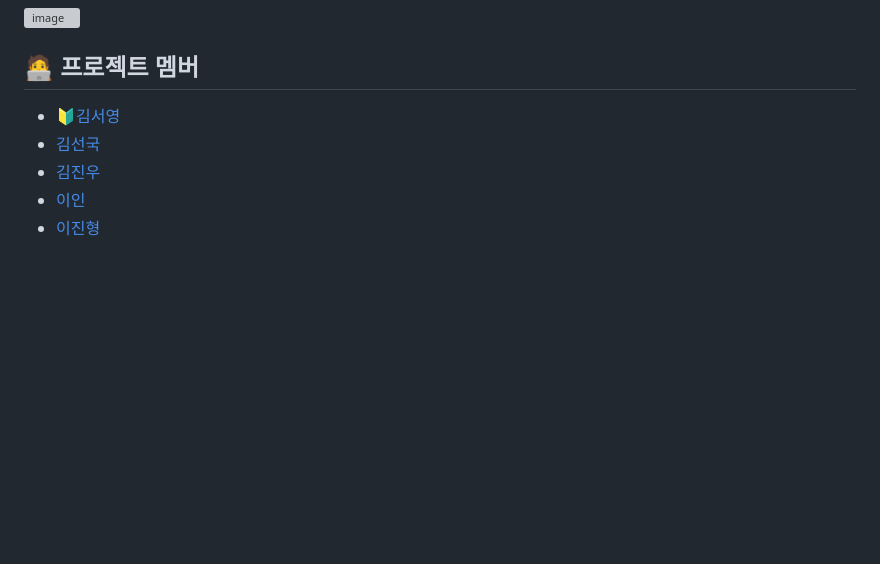
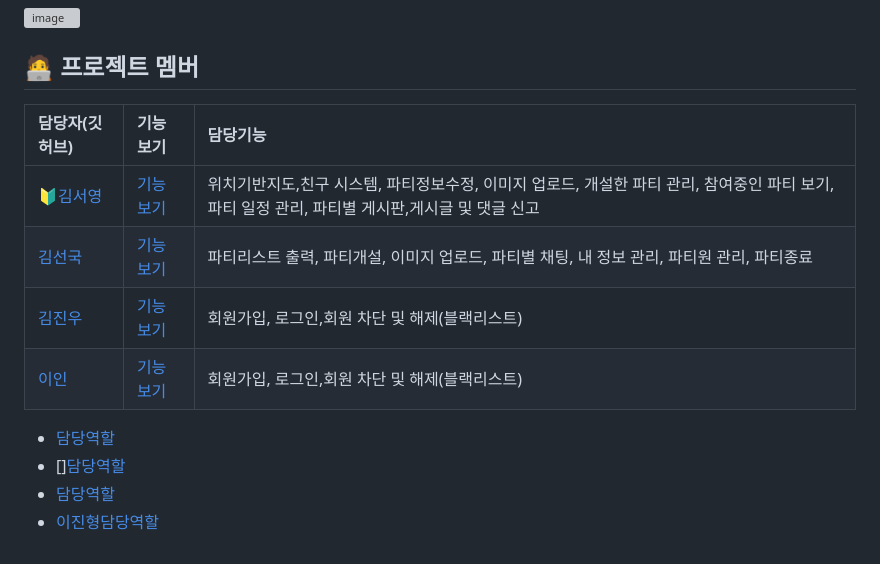
Before and after one commit to amung9914/PartyShare, a Markdown page: README.md, the part around one of its changes. Rendered like a GitHub page; blank space fills up the shorter version; grey boxes are pictures that could not be loaded.

```diff
--- a/README.md
+++ b/README.md
@@ -95,8 +113,14 @@ About Final Project _ Spring 활용 / Team Project <br/>
 ![image](https://github.com/amung9914/PartyShare/assets/137124338/113952a5-6f90-4e1b-a638-9a2697b7dd89)
 
 ## ‍🧑‍💻 프로젝트 멤버
-- [🔰김서영](https://github.com/amung9914)
-- [김선국](https://github.com/rlatjsrnr)
-- [김진우](https://github.com/kimjw1200)
-- [이인](https://github.com/ini-code)
-- [이진형](https://github.com/JinLeebriller)
+
+|담당자(깃허브)|기능보기|담당기능|
+|:---|:---|:---|
+|[🔰김서영](https://github.com/amung9914) |[기능보기](https://github.com/amung9914/PartyShare/edit/master/README.md)|위치기반지도,친구 시스템, 파티정보수정, 이미지 업로드, 개설한 파티 관리, 참여중인 파티 보기,파티 일정 관리, 파티별 게시판,게시글 및 댓글 신고|
+|[김선국](https://github.com/rlatjsrnr) |[기능보기](https://github.com/amung9914/PartyShare/edit/master/README.md)|파티리스트 출력, 파티개설, 이미지 업로드, 파티별 채팅, 내 정보 관리, 파티원 관리, 파티종료|
+|[김진우](https://github.com/kimjw1200) |[기능보기](https://github.com/amung9914/PartyShare/edit/master/README.md)|회원가입, 로그인,회원 차단 및 해제(블랙리스트)|
+|[이인](https://github.com/ini-code) |[기능보기](https://github.com/amung9914/PartyShare/edit/master/README.md)|회원가입, 로그인,회원 차단 및 해제(블랙리스트)|
+- [담당역할](#)
+- [][담당역할](#)
+- [담당역할](#)
+- [이진형](https://github.com/JinLeebriller)[담당역할](#)
```
Also changed, not shown: other parts of README.md (+20 -2 lines).
